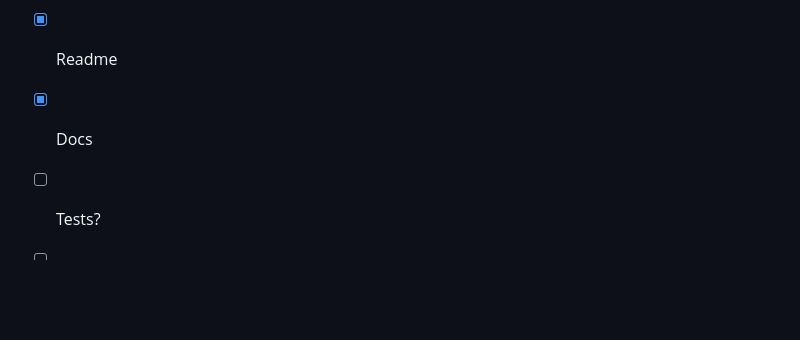
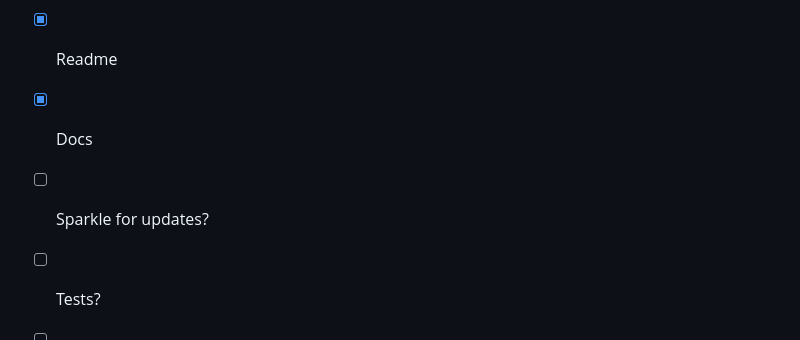
Before and after one commit to geoffoliver/podstash, a Markdown page: Podstash/TODO.md, the part around the change. Rendered like a GitHub page; blank space fills up the shorter version.

Commit message:
updated TODO

```diff
--- a/Podstash/TODO.md
+++ b/Podstash/TODO.md
@@ -49,6 +49,7 @@
 - [x] Github release for x86 Macs
 - [x] Readme
 - [x] Docs
+- [ ] Sparkle for updates?
 - [ ] Tests?
 - [ ] TestFlight distribution
 - [ ] AppStore submission
```
